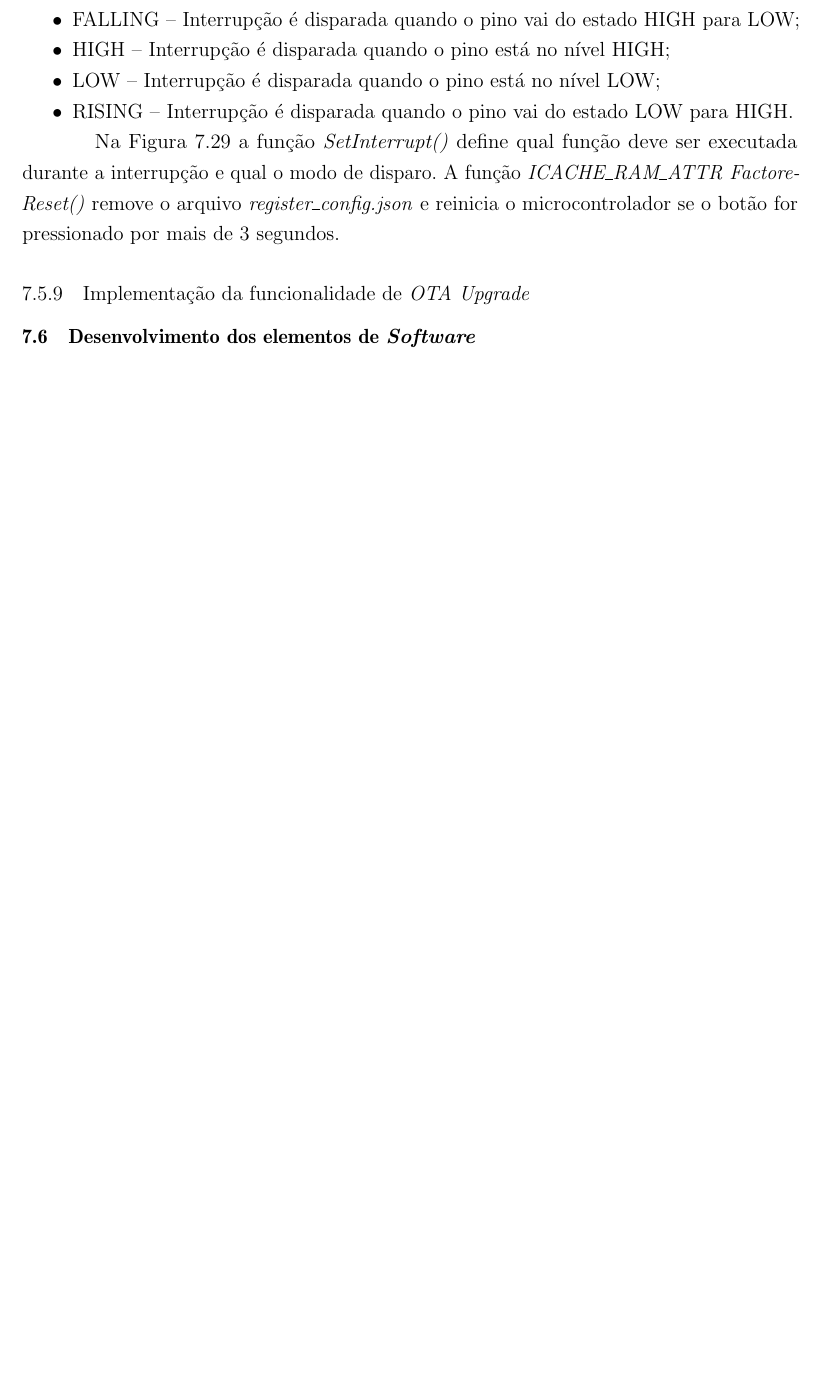
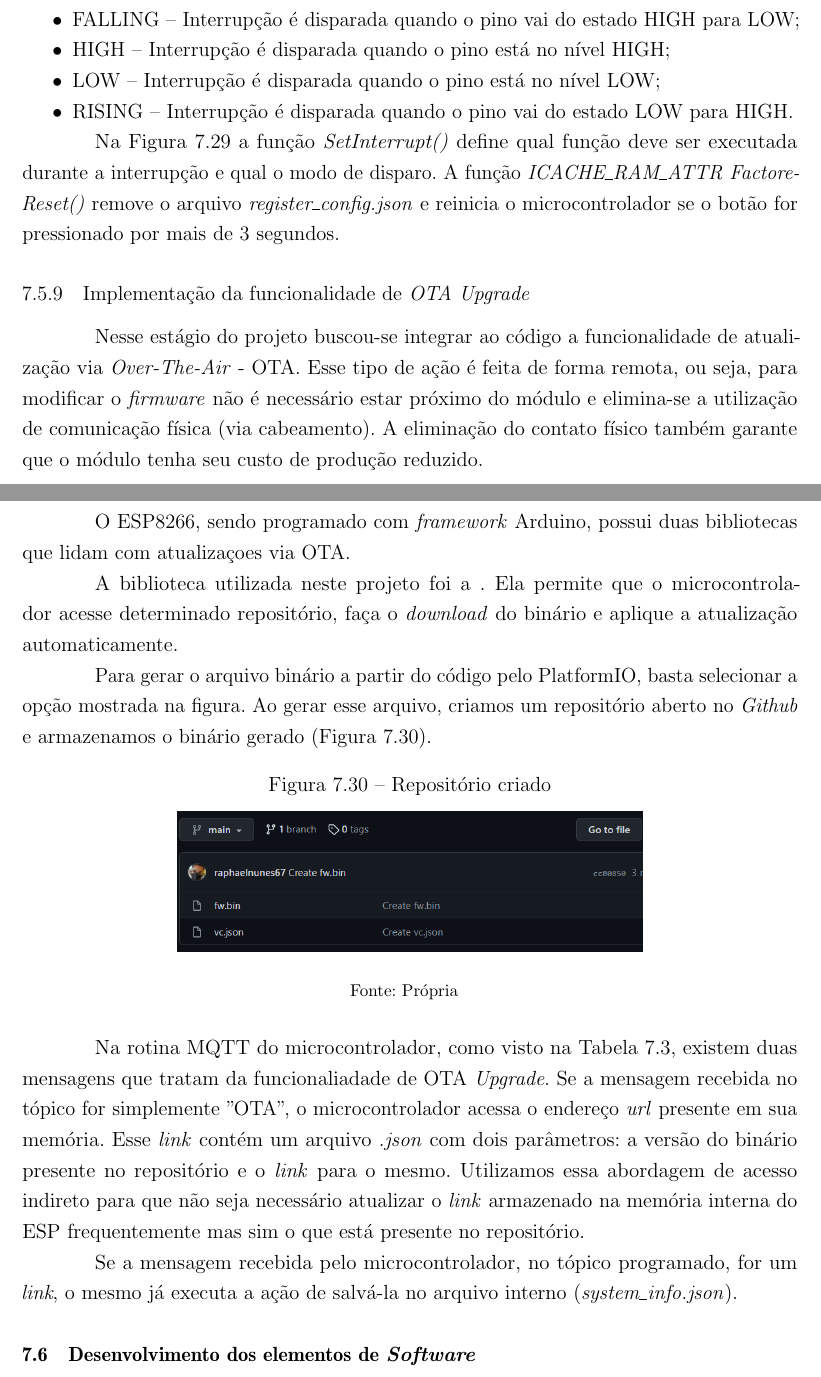
Before and after one commit to raphaelnunes67/TCC, a LaTeX thesis (TCC.tex, which reads textuais/metodologia.tex): part of page 66 of 79 before the commit and two parts of pages 66 and 67 of 80 after it, the two joined at a grey line, cut so that both start at the same text, the shorter picture padded with empty space. Compiled offline with pdfLaTeX.

Commit message:
atualizando metodologia

```diff
--- a/textuais/metodologia.tex
+++ b/textuais/metodologia.tex
@@ -553,6 +553,32 @@ Na \autoref{fig:interrupcao} a função \textit{SetInterrupt()} define qual fun
 
 \subsection{Implementação da funcionalidade de \textit{OTA Upgrade}}
 
+Nesse estágio do projeto buscou-se integrar ao código a funcionalidade de atualização via \textit{Over-The-Air} - OTA. Esse tipo de ação é feita de forma remota, ou seja, para modificar o \textit{firmware} não é necessário estar próximo do módulo e elimina-se a utilização de comunicação física (via cabeamento). A eliminação do contato físico também garante que o módulo tenha seu custo de produção reduzido.
+
+O ESP8266, sendo programado com \textit{framework} Arduino, possui duas bibliotecas que lidam com atualizaçoes via OTA.
+
+A biblioteca utilizada neste projeto foi a . Ela permite que o microcontrolador acesse determinado repositório, faça o \textit{download} do binário e aplique a atualização automaticamente.
+
+Para gerar o arquivo binário a partir do código pelo PlatformIO, basta selecionar a opção mostrada na figura. Ao gerar esse arquivo, criamos um repositório aberto no \textit{Github} e armazenamos o binário gerado (\autoref{fig:reposi}).
+
+\begin{figure}[H]
+	\centering
+	\caption{Repositório criado}
+	\includegraphics[width=0.6\textwidth]{figuras/repositorio_bin.png}
+	\fonte{Própria}
+	\label{fig:reposi}
+\end{figure}
+
+
+
+Na rotina MQTT do microcontrolador, como visto na \autoref{tab:mqtt_commands}, existem duas mensagens que tratam da funcionaliadade de OTA \textit{Upgrade}. Se a mensagem recebida no tópico for simplemente "OTA", o microcontrolador acessa o endereço \textit{url} presente em sua memória. Esse \textit{link} contém um arquivo \textit{.json} com dois parâmetros: a versão do binário presente no repositório e o \textit{link} para o mesmo. Utilizamos essa abordagem de acesso indireto para que não seja necessário atualizar o \textit{link} armazenado na memória interna do ESP frequentemente mas sim o que está presente no repositório.
+
+Se a mensagem recebida pelo microcontrolador, no tópico programado, for um \textit{link}, o mesmo já executa a ação de salvá-la no arquivo interno (\textit{system\_info.json}).
+
+
+
+
+
 
 \section{Desenvolvimento dos elementos de \textit{Software}}
 
```
Also changed, not shown: figuras/repositorio_bin.png (added), 18 other files.
